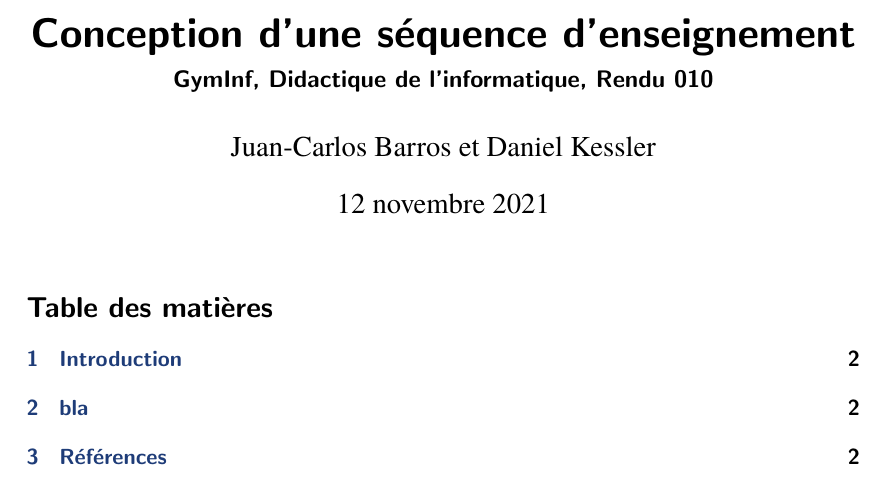
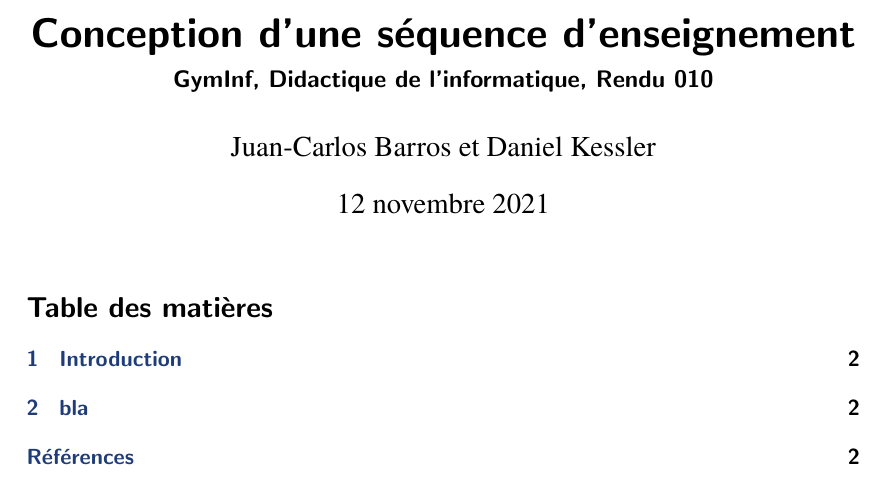
Before and after one commit to Dalker/didac_010, a LaTeX document (piece010_bar-dak.tex): part of page 1 of 2, cut so that both start at the same text. Compiled offline with pdfLaTeX.

Commit message:
devrait enlever un warning chez JC

```diff
--- a/piece010_bar-dak.tex
+++ b/piece010_bar-dak.tex
@@ -1,5 +1,5 @@
-\documentclass[11pt]{scrartcl}
-\usepackage[nottoc,numbib]{tocbibind}
+\documentclass[11pt,bibliography=totoc]{scrartcl}
+% \usepackage[nottoc,numbib]{tocbibind}
 \bibliographystyle{plain}
 \author{Juan-Carlos Barros et Daniel Kessler}
 \date{\today}
```
